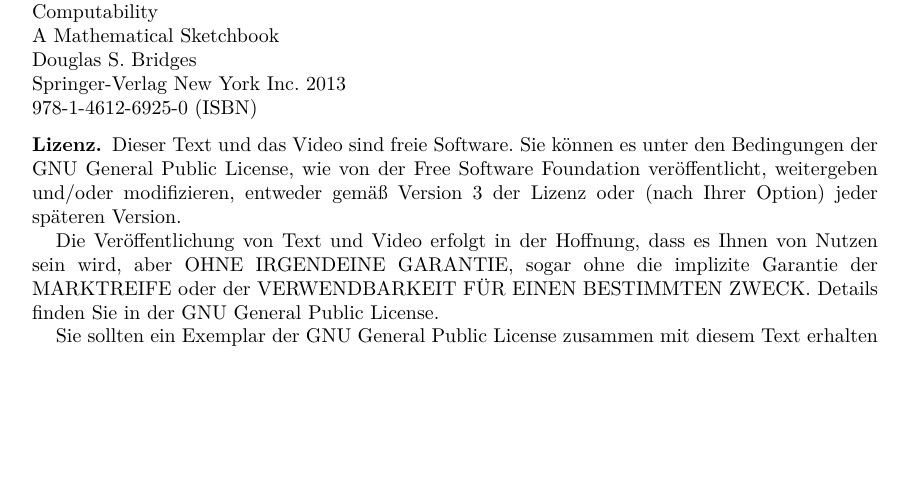
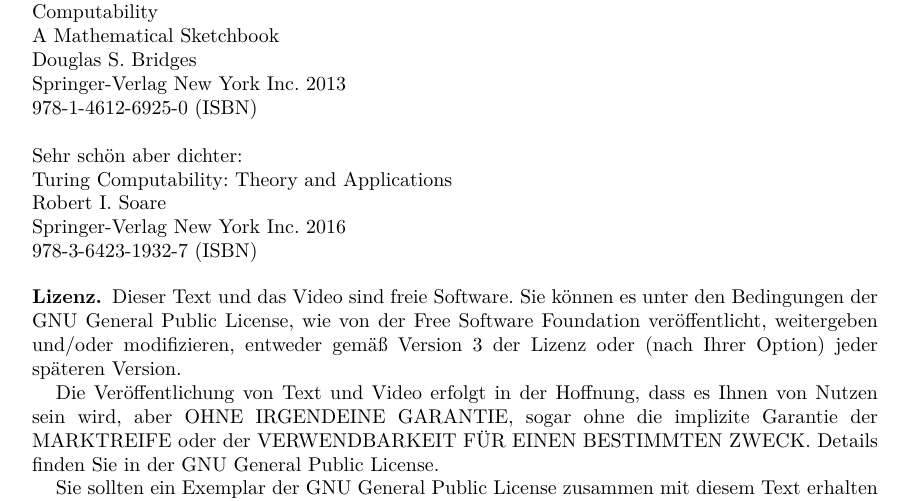
Before and after one commit to kategory/kategoryMathematik, a LaTeX paper (v4 Master/v4.0 Berechenbarkeit/v4.0.5.3.4 Entscheidbar, rekursiv aufzählbar/v4.0.5.3.4 Entscheidbar, rekursiv aufzählbar.tex): part of page 3 of 5, cut so that both start at the same text, the shorter picture padded with empty space. Compiled offline with pdfLaTeX.

Commit message:
v4.0.5.3.4 (Master) Berechenbarkeit - Entscheidbar, rekursiv aufzählbar: Video gedreht

```diff
--- a/v4 Master/v4.0 Berechenbarkeit/v4.0.5.3.4 Entscheidbar, rekursiv aufzählbar/v4.0.5.3.4 Entscheidbar, rekursiv aufzählbar.tex
+++ b/v4 Master/v4.0 Berechenbarkeit/v4.0.5.3.4 Entscheidbar, rekursiv aufzählbar/v4.0.5.3.4 Entscheidbar, rekursiv aufzählbar.tex
@@ -308,6 +308,13 @@
 Douglas S. Bridges\\
 Springer-Verlag New York Inc. 2013\\
 978-1-4612-6925-0 (ISBN)
+\\
+\\
+Sehr schön aber dichter:\\
+Turing Computability: Theory and Applications\\
+Robert I. Soare\\
+Springer-Verlag New York Inc. 2016\\
+978-3-6423-1932-7 (ISBN)
 
 %******************************************************************************************************
 \subsection*{Lizenz}
```
Also changed, not shown: v4 Master/v4.0 Berechenbarkeit/v4.0.5.3.4 Entscheidbar, rekursiv aufzählbar/v4.0.5.3.4 Entscheidbar, rekursiv aufzählbar.pdf.
